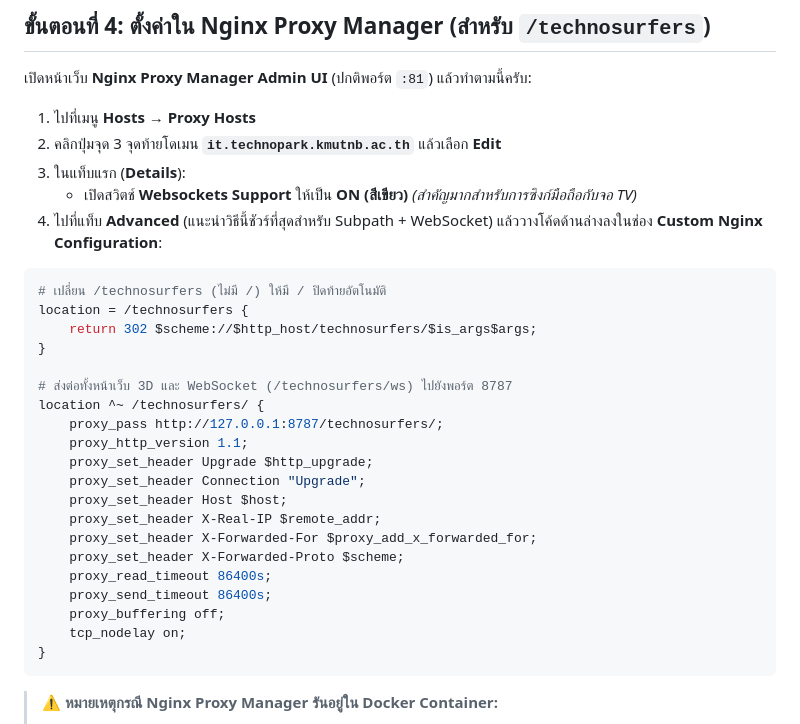
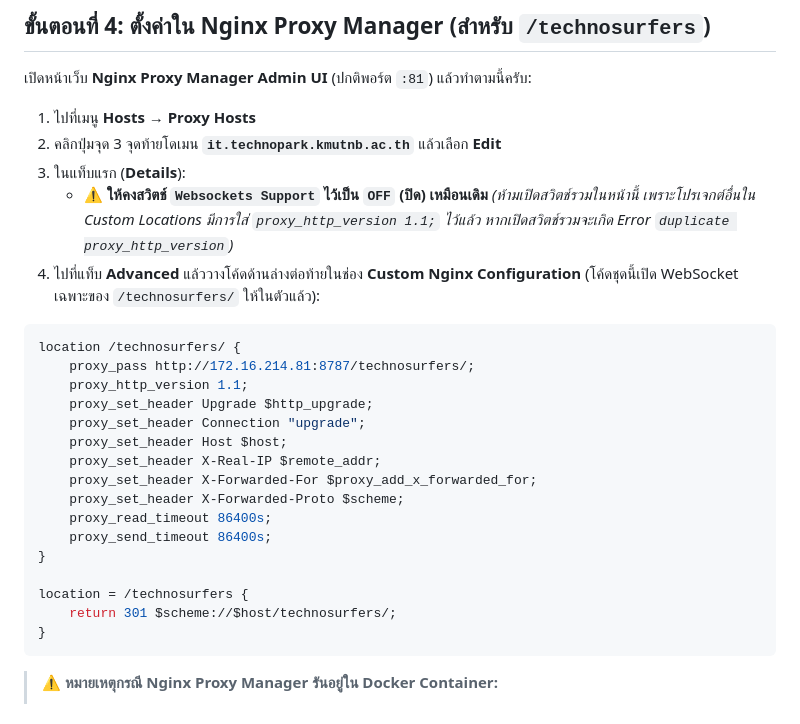
Before and after one commit to arnonr/running, a Markdown page: guild-deploy.md, the part around the change. GitHub-like rendering.

Commit message:
docs(deploy): document keeping global Websockets Support OFF in NPM to avoid duplicate proxy_http_version

````diff
--- a/guild-deploy.md
+++ b/guild-deploy.md
@@ -84,29 +84,25 @@ curl http://127.0.0.1:8787/technosurfers/health
 1. ไปที่เมนู **Hosts** → **Proxy Hosts**
 2. คลิกปุ่มจุด 3 จุดท้ายโดเมน **`it.technopark.kmutnb.ac.th`** แล้วเลือก **Edit**
 3. ในแท็บแรก (**Details**):
-   - เปิดสวิตช์ **Websockets Support** ให้เป็น **ON (สีเขียว)** *(สำคัญมากสำหรับการซิงก์มือถือกับจอ TV)*
-4. ไปที่แท็บ **Advanced** (แนะนำวิธีนี้ชัวร์ที่สุดสำหรับ Subpath + WebSocket) แล้ววางโค้ดด้านล่างลงในช่อง **Custom Nginx Configuration**:
+   - ⚠️ **ให้คงสวิตช์ `Websockets Support` ไว้เป็น `OFF` (ปิด) เหมือนเดิม** *(ห้ามเปิดสวิตช์รวมในหน้านี้ เพราะโปรเจกต์อื่นใน Custom Locations มีการใส่ `proxy_http_version 1.1;` ไว้แล้ว หากเปิดสวิตช์รวมจะเกิด Error `duplicate proxy_http_version`)*
+4. ไปที่แท็บ **Advanced** แล้ววางโค้ดด้านล่างต่อท้ายในช่อง **Custom Nginx Configuration** (โค้ดชุดนี้เปิด WebSocket เฉพาะของ `/technosurfers/` ให้ในตัวแล้ว):
 
 ```nginx
-# เปลี่ยน /technosurfers (ไม่มี /) ให้มี / ปิดท้ายอัตโนมัติ
-location = /technosurfers {
-    return 302 $scheme://$http_host/technosurfers/$is_args$args;
-}
-
-# ส่งต่อทั้งหน้าเว็บ 3D และ WebSocket (/technosurfers/ws) ไปยังพอร์ต 8787
-location ^~ /technosurfers/ {
-    proxy_pass http://127.0.0.1:8787/technosurfers/;
+location /technosurfers/ {
+    proxy_pass http://172.16.214.81:8787/technosurfers/;
     proxy_http_version 1.1;
     proxy_set_header Upgrade $http_upgrade;
-    proxy_set_header Connection "Upgrade";
+    proxy_set_header Connection "upgrade";
     proxy_set_header Host $host;
     proxy_set_header X-Real-IP $remote_addr;
     proxy_set_header X-Forwarded-For $proxy_add_x_forwarded_for;
     proxy_set_header X-Forwarded-Proto $scheme;
     proxy_read_timeout 86400s;
     proxy_send_timeout 86400s;
-    proxy_buffering off;
-    tcp_nodelay on;
+}
+
+location = /technosurfers {
+    return 301 $scheme://$host/technosurfers/;
 }
 ```
 
````
